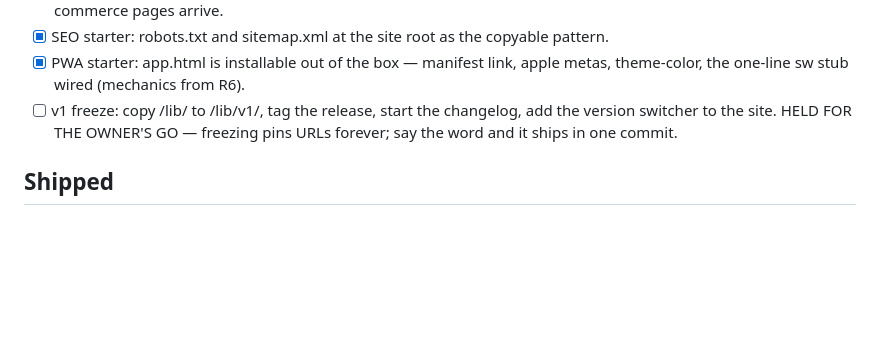
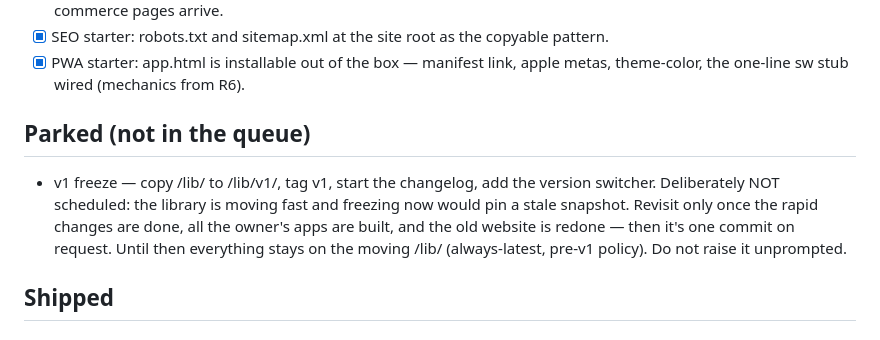
Before and after one commit to tanishksharma/Facet, a Markdown page: BACKLOG.md, the part around the change. Drawn GitHub-style; blank space fills up the shorter version.

Commit message:
Park the v1 freeze out of the active queue
Move the v1 freeze from the R11+R12 checklist into a "Parked" note: not
scheduled while the library is changing fast (freezing now pins a stale
snapshot). Revisit only once rapid changes are done, the apps are built
and the old website is redone — one commit on request. Do not raise it
unprompted.

Co-Authored-By: Claude Fable 5 <noreply@anthropic.com>
Claude-Session: https://claude.ai/code/session_018hxBchyPob2SvJE9CAmb3u

```diff
--- a/BACKLOG.md
+++ b/BACKLOG.md
@@ -518,10 +518,16 @@ snippet and inventory line; new CSS kept to the real jobs (.card-row,
 - [x] PWA starter: app.html is installable out of the box — manifest
       link, apple metas, theme-color, the one-line sw stub wired
       (mechanics from R6).
-- [ ] v1 freeze: copy /lib/ to /lib/v1/, tag the release, start the
-      changelog, add the version switcher to the site. HELD FOR THE
-      OWNER'S GO — freezing pins URLs forever; say the word and it
-      ships in one commit.
+
+## Parked (not in the queue)
+
+- v1 freeze — copy /lib/ to /lib/v1/, tag v1, start the changelog, add
+  the version switcher. Deliberately NOT scheduled: the library is
+  moving fast and freezing now would pin a stale snapshot. Revisit only
+  once the rapid changes are done, all the owner's apps are built, and
+  the old website is redone — then it's one commit on request. Until
+  then everything stays on the moving /lib/ (always-latest, pre-v1
+  policy). Do not raise it unprompted.
 
 ## Shipped
 
```
